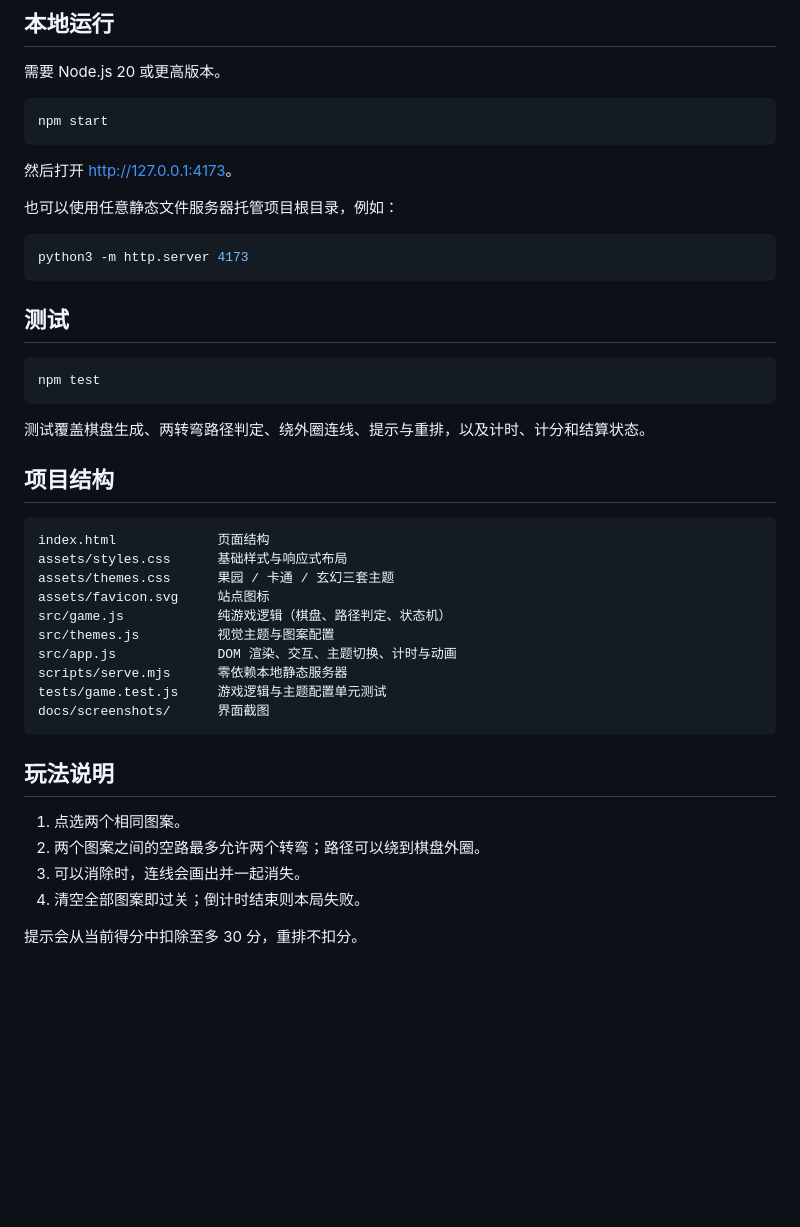
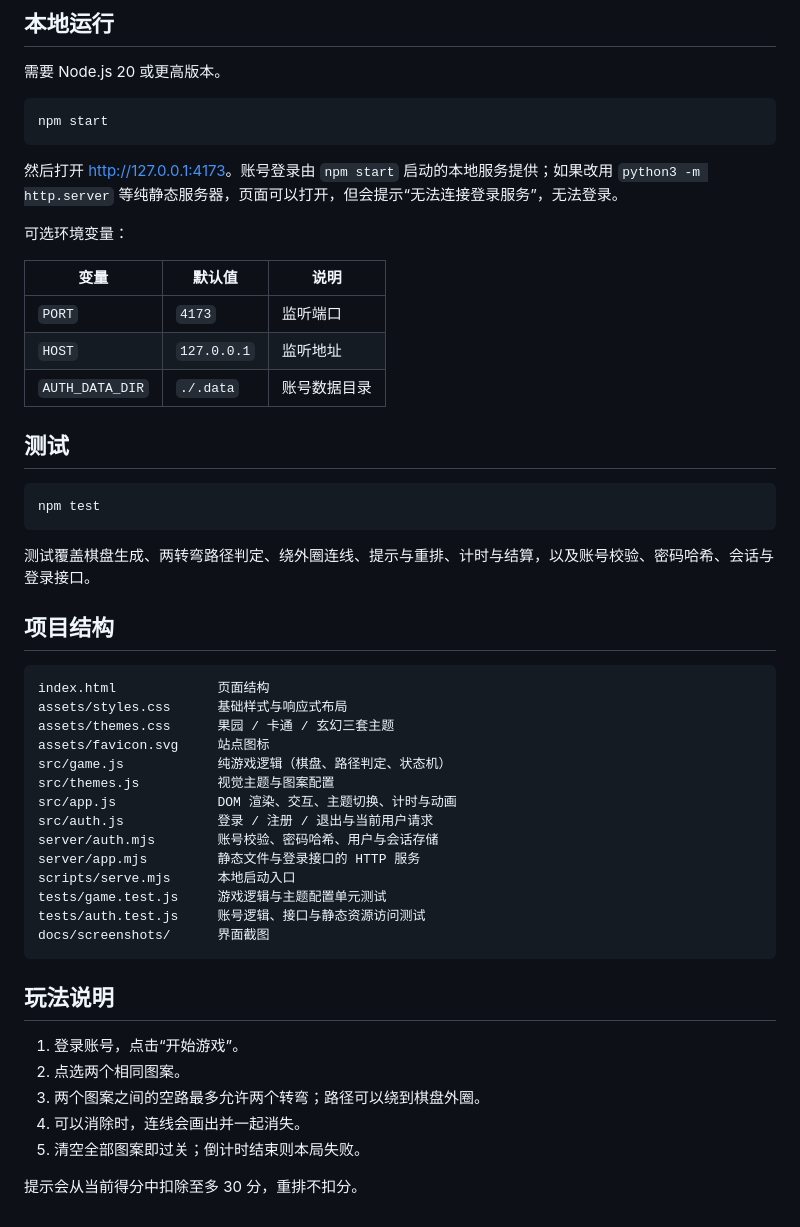
Before and after one commit to Huangyulou/testAws, a Markdown page: README.md, the part around one of its changes. Drawn GitHub-style; blank space fills up the shorter version.

````diff
--- a/README.md
+++ b/README.md
@@ -33,13 +46,15 @@
 npm start
 ```
 
-然后打开 <http://127.0.0.1:4173>。
+然后打开 <http://127.0.0.1:4173>。账号登录由 `npm start` 启动的本地服务提供；如果改用 `python3 -m http.server` 等纯静态服务器，页面可以打开，但会提示“无法连接登录服务”，无法登录。
 
-也可以使用任意静态文件服务器托管项目根目录，例如：
+可选环境变量：
 
-```bash
-python3 -m http.server 4173
-```
+| 变量 | 默认值 | 说明 |
+| --- | --- | --- |
+| `PORT` | `4173` | 监听端口 |
+| `HOST` | `127.0.0.1` | 监听地址 |
+| `AUTH_DATA_DIR` | `./.data` | 账号数据目录 |
 
 ## 测试
 
@@ -47,7 +62,7 @@ python3 -m http.server 4173
 npm test
 ```
 
-测试覆盖棋盘生成、两转弯路径判定、绕外圈连线、提示与重排，以及计时、计分和结算状态。
+测试覆盖棋盘生成、两转弯路径判定、绕外圈连线、提示与重排、计时与结算，以及账号校验、密码哈希、会话与登录接口。
 
 ## 项目结构
 
@@ -59,16 +74,21 @@ assets/favicon.svg     站点图标
 src/game.js            纯游戏逻辑（棋盘、路径判定、状态机）
 src/themes.js          视觉主题与图案配置
 src/app.js             DOM 渲染、交互、主题切换、计时与动画
-scripts/serve.mjs      零依赖本地静态服务器
+src/auth.js            登录 / 注册 / 退出与当前用户请求
+server/auth.mjs        账号校验、密码哈希、用户与会话存储
+server/app.mjs         静态文件与登录接口的 HTTP 服务
+scripts/serve.mjs      本地启动入口
 tests/game.test.js     游戏逻辑与主题配置单元测试
+tests/auth.test.js     账号逻辑、接口与静态资源访问测试
 docs/screenshots/      界面截图
 ```
 
 ## 玩法说明
 
-1. 点选两个相同图案。
-2. 两个图案之间的空路最多允许两个转弯；路径可以绕到棋盘外圈。
-3. 可以消除时，连线会画出并一起消失。
-4. 清空全部图案即过关；倒计时结束则本局失败。
+1. 登录账号，点击“开始游戏”。
+2. 点选两个相同图案。
+3. 两个图案之间的空路最多允许两个转弯；路径可以绕到棋盘外圈。
+4. 可以消除时，连线会画出并一起消失。
+5. 清空全部图案即过关；倒计时结束则本局失败。
 
 提示会从当前得分中扣除至多 30 分，重排不扣分。
````
Also changed, not shown: other parts of README.md (+15 -2 lines), docs/screenshots/auth-after-login.jpg (added), docs/screenshots/auth-before.jpg (added), docs/screenshots/auth-login.jpg (added), docs/screenshots/auth-mobile-login.jpg (added), docs/screenshots/auth-playing.jpg (added), 11 other files.
